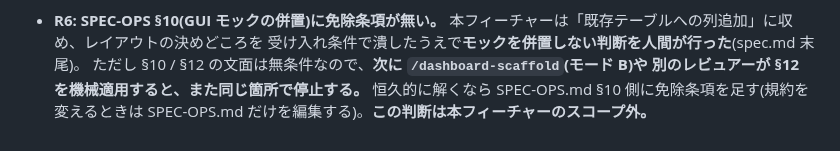
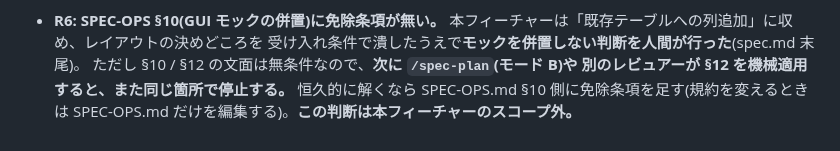
Before and after one commit to max-enterme/shoutlink, a Markdown page: specs/003-per-source-message/plan.md, the part around the change. Rendered like a GitHub page.

Commit message:
docs(specs): スキル名 /dashboard-scaffold → /spec-plan に追随
Co-Authored-By: Claude Opus 5 <noreply@anthropic.com>

```diff
--- a/specs/003-per-source-message/plan.md
+++ b/specs/003-per-source-message/plan.md
@@ -180,7 +180,7 @@ R3 が避けようとしている「消えたように見える」の、実際
 - **R6: SPEC-OPS §10(GUI モックの併置)に免除条項が無い。**
   本フィーチャーは「既存テーブルへの列追加」に収め、レイアウトの決めどころを
   受け入れ条件で潰したうえで**モックを併置しない判断を人間が行った**(spec.md 末尾)。
-  ただし §10 / §12 の文面は無条件なので、**次に `/dashboard-scaffold`(モード B)や
+  ただし §10 / §12 の文面は無条件なので、**次に `/spec-plan`(モード B)や
   別のレビュアーが §12 を機械適用すると、また同じ箇所で停止する。**
   恒久的に解くなら SPEC-OPS.md §10 側に免除条項を足す(規約を変えるときは
   SPEC-OPS.md だけを編集する)。**この判断は本フィーチャーのスコープ外。**
```
